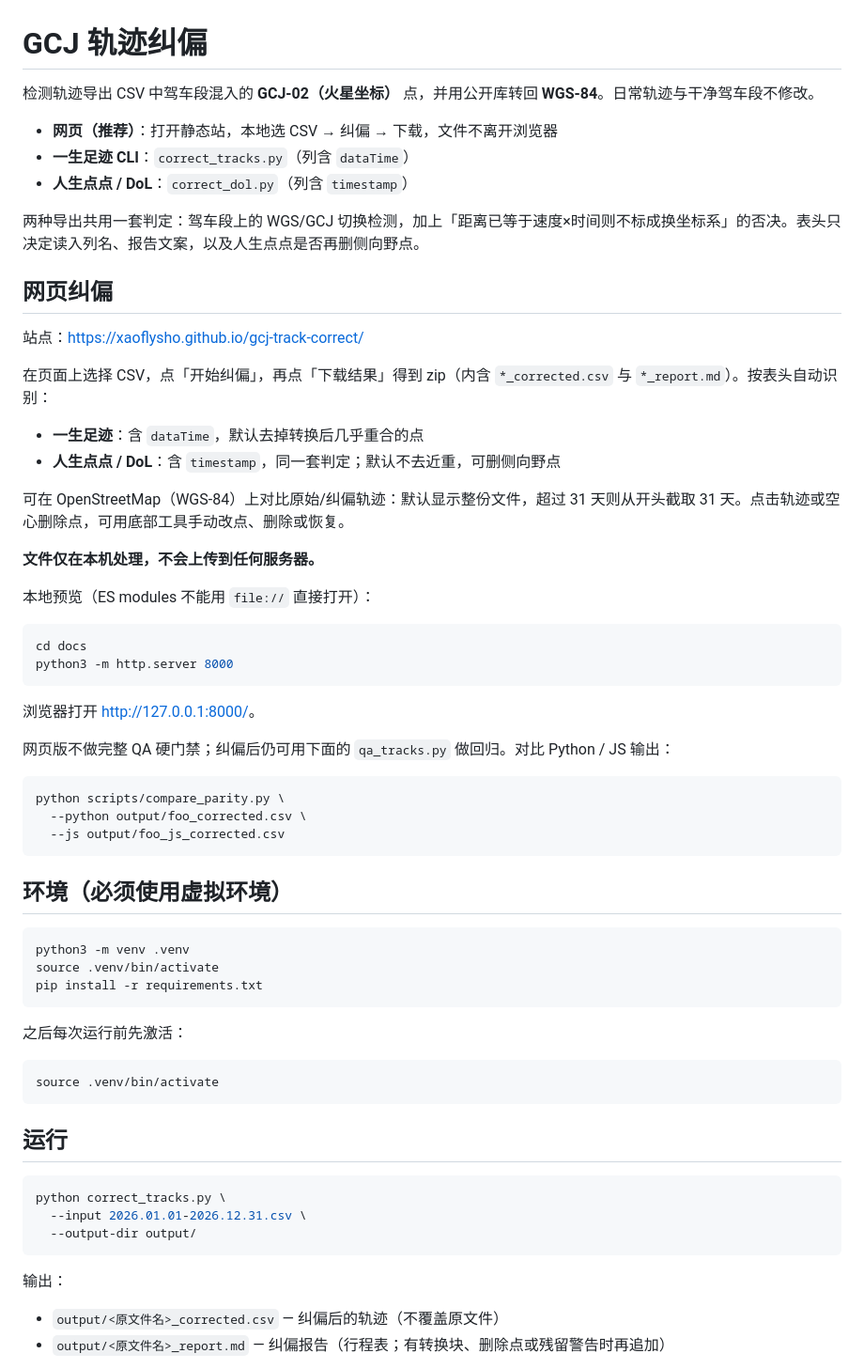
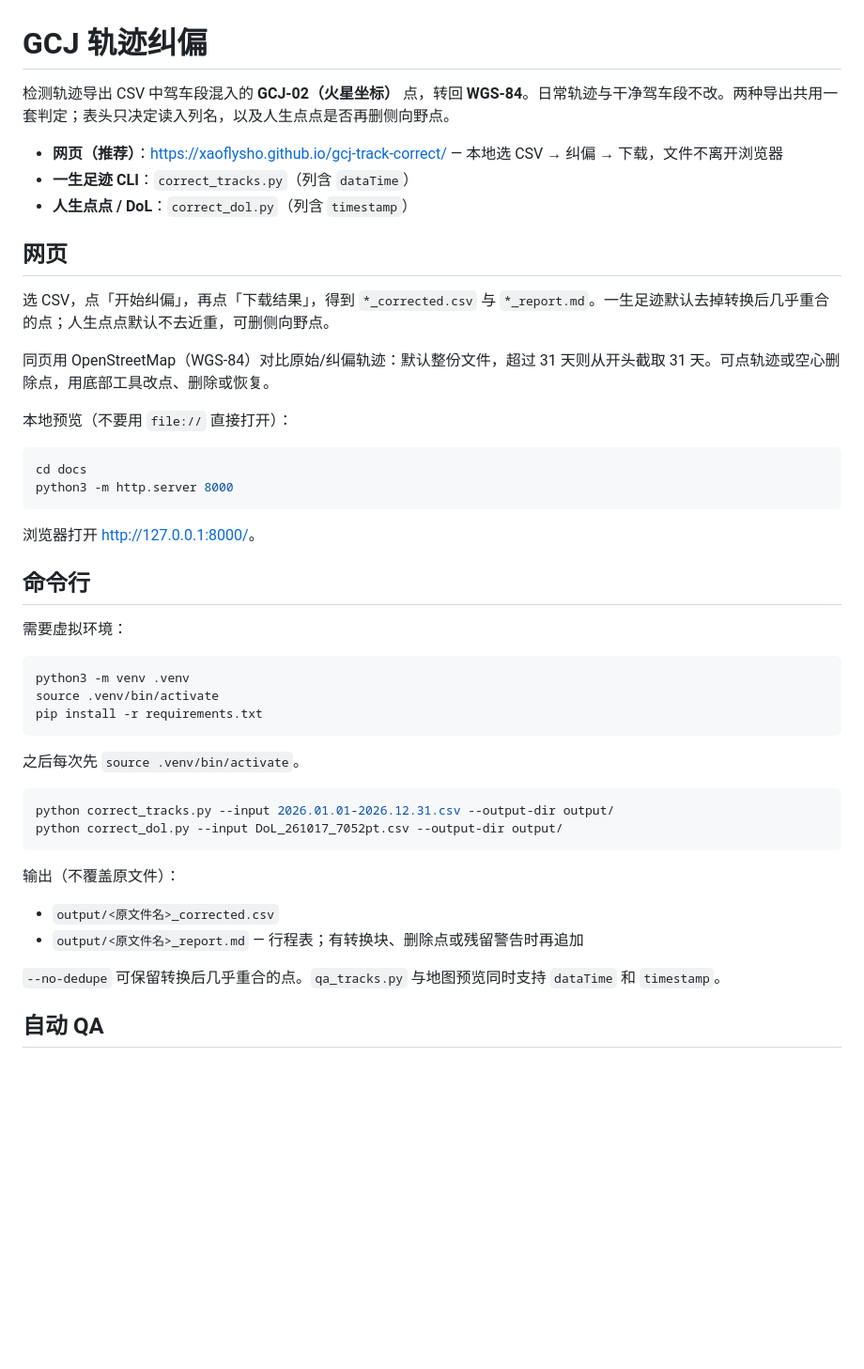
Before and after one commit to XaoflySho/gcj-track-correct, a Markdown page: README.md, the part around one of its changes. Shown at 94% size. Drawn GitHub-style; blank space fills up the shorter version.

````diff
--- a/README.md
+++ b/README.md
@@ -1,27 +1,18 @@
 # GCJ 轨迹纠偏
 
-检测轨迹导出 CSV 中驾车段混入的 **GCJ-02（火星坐标）** 点，并用公开库转回 **WGS-84**。日常轨迹与干净驾车段不修改。
+检测轨迹导出 CSV 中驾车段混入的 **GCJ-02（火星坐标）** 点，转回 **WGS-84**。日常轨迹与干净驾车段不改。两种导出共用一套判定；表头只决定读入列名，以及人生点点是否再删侧向野点。
 
-- **网页（推荐）**：打开静态站，本地选 CSV → 纠偏 → 下载，文件不离开浏览器
+- **网页（推荐）**：<https://xaoflysho.github.io/gcj-track-correct/> — 本地选 CSV → 纠偏 → 下载，文件不离开浏览器
 - **一生足迹 CLI**：`correct_tracks.py`（列含 `dataTime`）
 - **人生点点 / DoL**：`correct_dol.py`（列含 `timestamp`）
 
-两种导出共用一套判定：驾车段上的 WGS/GCJ 切换检测，加上「距离已等于速度×时间则不标成换坐标系」的否决。表头只决定读入列名、报告文案，以及人生点点是否再删侧向野点。
+## 网页
 
-## 网页纠偏
+选 CSV，点「开始纠偏」，再点「下载结果」，得到 `*_corrected.csv` 与 `*_report.md`。一生足迹默认去掉转换后几乎重合的点；人生点点默认不去近重，可删侧向野点。
 
-站点：<https://xaoflysho.github.io/gcj-track-correct/>
+同页用 OpenStreetMap（WGS-84）对比原始/纠偏轨迹：默认整份文件，超过 31 天则从开头截取 31 天。可点轨迹或空心删除点，用底部工具改点、删除或恢复。
 
-在页面上选择 CSV，点「开始纠偏」，再点「下载结果」得到 zip（内含 `*_corrected.csv` 与 `*_report.md`）。按表头自动识别：
-
-- **一生足迹**：含 `dataTime`，默认去掉转换后几乎重合的点
-- **人生点点 / DoL**：含 `timestamp`，同一套判定；默认不去近重，可删侧向野点
-
-可在 OpenStreetMap（WGS-84）上对比原始/纠偏轨迹：默认显示整份文件，超过 31 天则从开头截取 31 天。点击轨迹或空心删除点，可用底部工具手动改点、删除或恢复。
-
-**文件仅在本机处理，不会上传到任何服务器。**
-
-本地预览（ES modules 不能用 `file://` 直接打开）：
+本地预览（不要用 `file://` 直接打开）：
 
 ```bash
 cd docs
@@ -30,15 +21,9 @@ python3 -m http.server 8000
 
 浏览器打开 <http://127.0.0.1:8000/>。
 
-网页版不做完整 QA 硬门禁；纠偏后仍可用下面的 `qa_tracks.py` 做回归。对比 Python / JS 输出：
+## 命令行
 
-```bash
-python scripts/compare_parity.py \
-  --python output/foo_corrected.csv \
-  --js output/foo_js_corrected.csv
-```
-
-## 环境（必须使用虚拟环境）
+需要虚拟环境：
 
 ```bash
 python3 -m venv .venv
@@ -46,22 +31,19 @@ source .venv/bin/activate
 pip install -r requirements.txt
 ```
 
-之后每次运行前先激活：
+之后每次先 `source .venv/bin/activate`。
 
 ```bash
-source .venv/bin/activate
+python correct_tracks.py --input 2026.01.01-2026.12.31.csv --output-dir output/
+python correct_dol.py --input DoL_261017_7052pt.csv --output-dir output/
 ```
 
-## 运行
+输出（不覆盖原文件）：
 
-```bash
-python correct_tracks.py \
-  --input 2026.01.01-2026.12.31.csv \
-  --output-dir output/
-```
+- `output/<原文件名>_corrected.csv`
+- `output/<原文件名>_report.md` — 行程表；有转换块、删除点或残留警告时再追加
 
-输出：
+`--no-dedupe` 可保留转换后几乎重合的点。`qa_tracks.py` 与地图预览同时支持 `dataTime` 和 `timestamp`。
 
-- `output/<原文件名>_corrected.csv` — 纠偏后的轨迹（不覆盖原文件）
-- `output/<原文件名>_report.md` — 纠偏报告（行程表；有转换块、删除点或残留警告时再追加）
+## 自动 QA
 
````
Also changed, not shown: other parts of README.md (+16 -56 lines).
